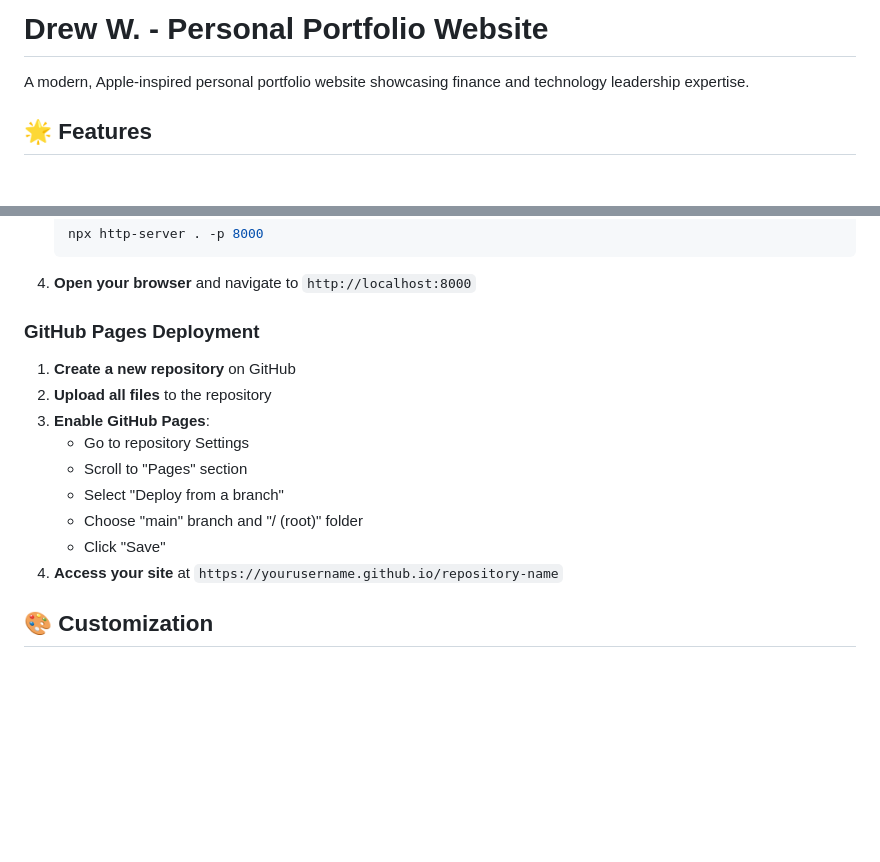
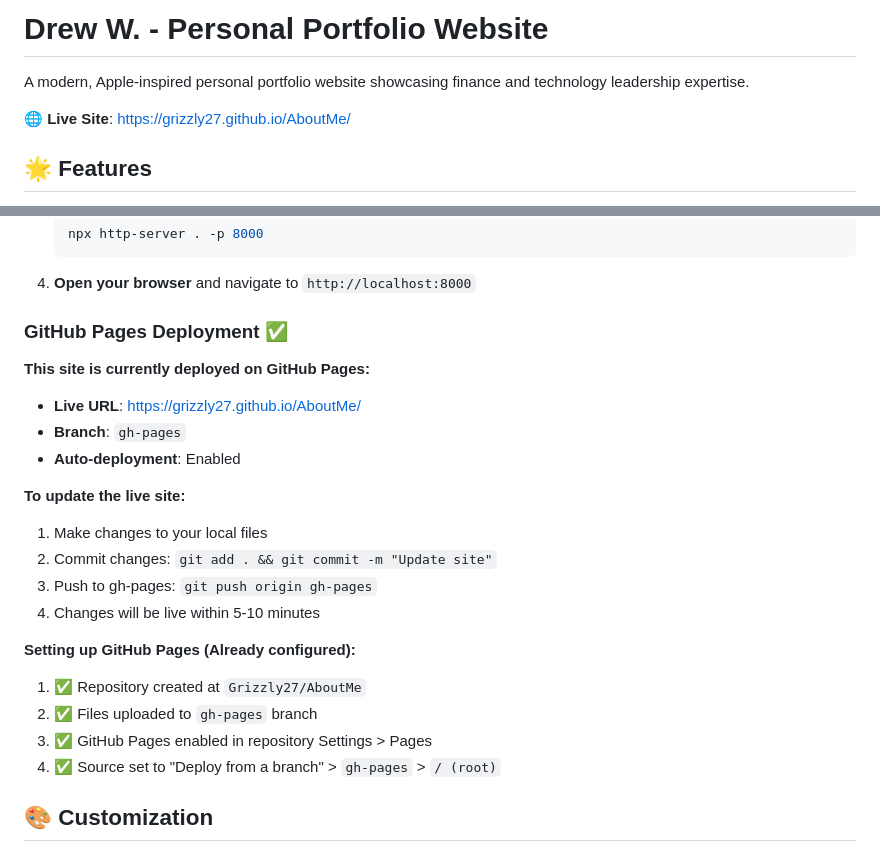
Before and after one commit to Grizzly27/AboutMe, a Markdown page: README.md, 2 parts joined by grey strips. Rendered like a GitHub page; blank space fills up the shorter version.

Commit message:
Update README with live site URL and deployment info

```diff
--- a/README.md
+++ b/README.md
@@ -1,6 +1,8 @@
 # Drew W. - Personal Portfolio Website
 
 A modern, Apple-inspired personal portfolio website showcasing finance and technology leadership expertise.
+
+🌐 **Live Site**: [https://grizzly27.github.io/AboutMe/](https://grizzly27.github.io/AboutMe/)
 
 ## 🌟 Features
 
@@ -63,17 +65,24 @@ drew-portfolio/
 
 4. **Open your browser** and navigate to `http://localhost:8000`
 
-### GitHub Pages Deployment
+### GitHub Pages Deployment ✅
 
-1. **Create a new repository** on GitHub
-2. **Upload all files** to the repository
-3. **Enable GitHub Pages**:
-   - Go to repository Settings
-   - Scroll to "Pages" section
-   - Select "Deploy from a branch"
-   - Choose "main" branch and "/ (root)" folder
-   - Click "Save"
-4. **Access your site** at `https://yourusername.github.io/repository-name`
+**This site is currently deployed on GitHub Pages:**
+- **Live URL**: [https://grizzly27.github.io/AboutMe/](https://grizzly27.github.io/AboutMe/)
+- **Branch**: `gh-pages`
+- **Auto-deployment**: Enabled
+
+**To update the live site:**
+1. Make changes to your local files
+2. Commit changes: `git add . && git commit -m "Update site"`
+3. Push to gh-pages: `git push origin gh-pages`
+4. Changes will be live within 5-10 minutes
+
+**Setting up GitHub Pages (Already configured):**
+1. ✅ Repository created at `Grizzly27/AboutMe`
+2. ✅ Files uploaded to `gh-pages` branch
+3. ✅ GitHub Pages enabled in repository Settings > Pages
+4. ✅ Source set to "Deploy from a branch" > `gh-pages` > `/ (root)`
 
 ## 🎨 Customization
 
```
